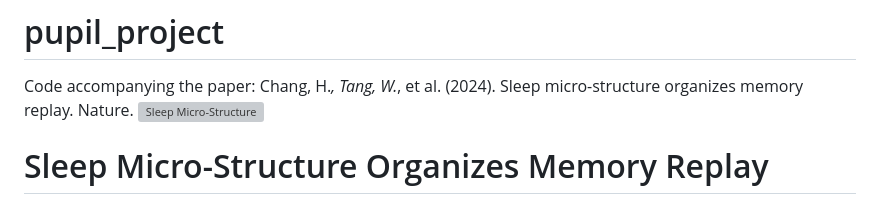
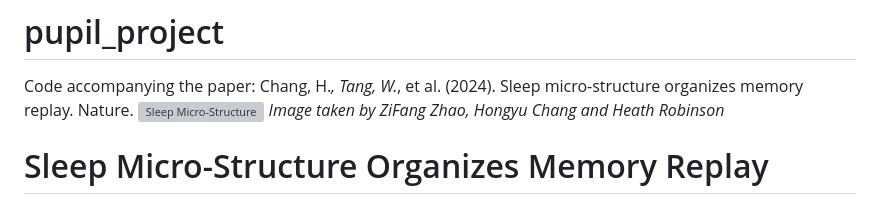
Before and after one commit to ayalab1/pupil_project, a Markdown page: README.md, the part around the change. Drawn GitHub-style; grey boxes are pictures that could not be loaded.

```diff
--- a/README.md
+++ b/README.md
@@ -1,6 +1,7 @@
 # pupil_project
 Code accompanying the paper: Chang, H.*, Tang, W.*, et al. (2024). Sleep micro-structure organizes memory replay. Nature.
 ![Sleep Micro-Structure](image&videos/mouse_eye_naturallight.jpg)
+*Image taken by ZiFang Zhao, Hongyu Chang and Heath Robinson*
 # Sleep Micro-Structure Organizes Memory Replay
 
 - **Version**: 1.0
```
